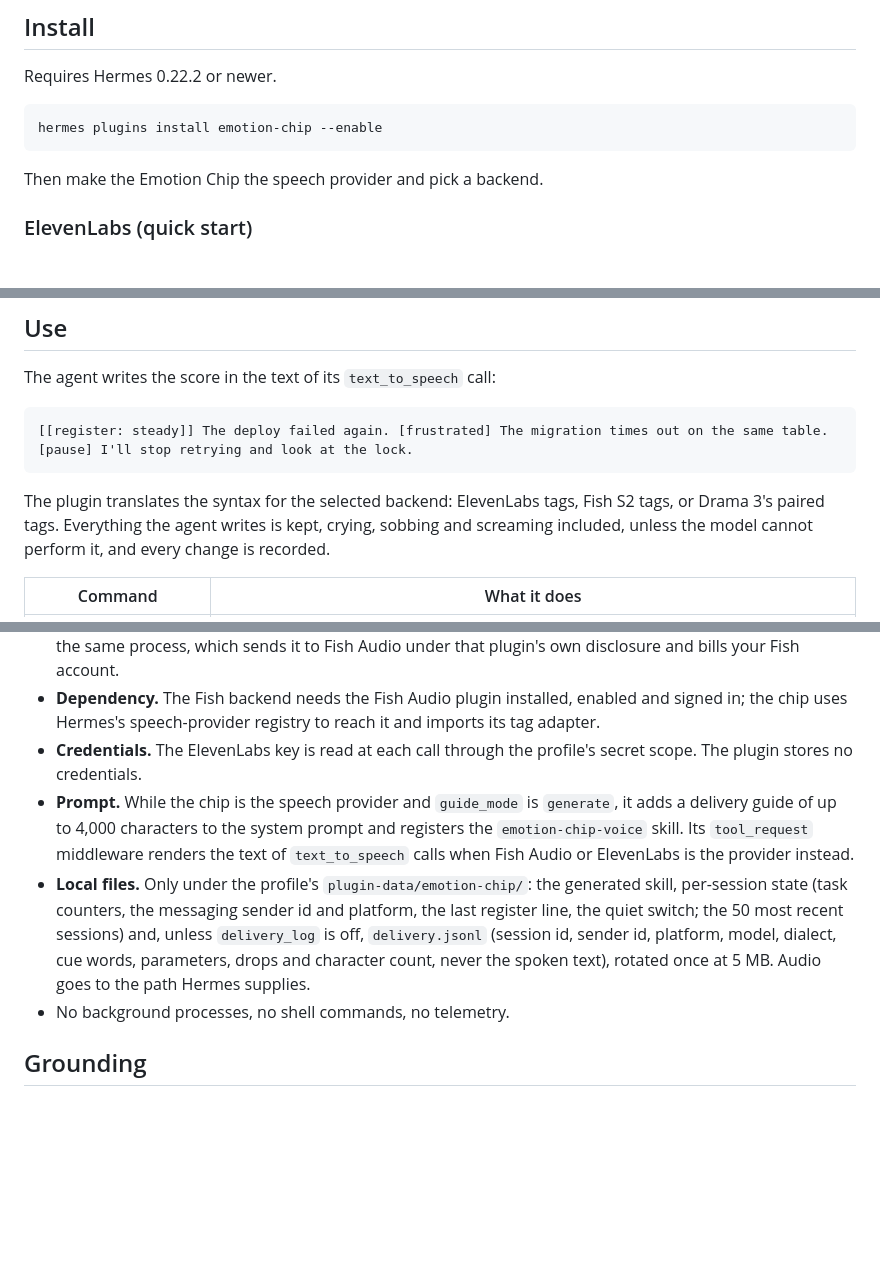
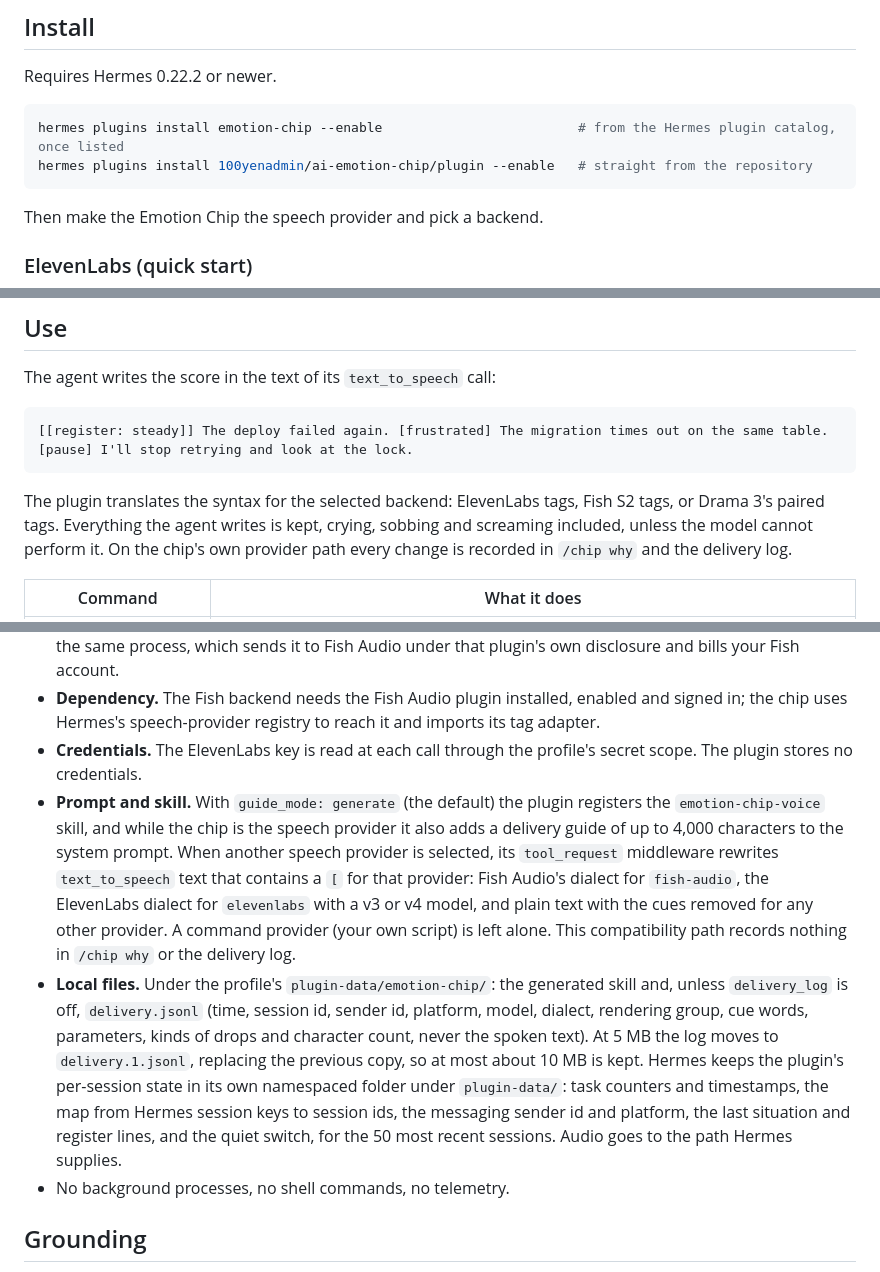
Before and after one commit to 100yenadmin/ai-emotion-chip, a Markdown page: plugin/README.md, 3 parts joined by grey strips. Rendered like a GitHub page; blank space fills up the shorter version.

Commit message:
Release texts: exact disclosure of state, skill and middleware; A3 note in the CHANGELOG; CLI screenshot

````diff
--- a/plugin/README.md
+++ b/plugin/README.md
@@ -18,7 +18,8 @@ plain speech is always a valid choice.
 Requires Hermes 0.22.2 or newer.
 
 ```bash
-hermes plugins install emotion-chip --enable
+hermes plugins install emotion-chip --enable                         # from the Hermes plugin catalog, once listed
+hermes plugins install 100yenadmin/ai-emotion-chip/plugin --enable   # straight from the repository
 ```
 
 Then make the Emotion Chip the speech provider and pick a backend.
@@ -79,8 +80,8 @@ The agent writes the score in the text of its `text_to_speech` call:
 ```
 
 The plugin translates the syntax for the selected backend: ElevenLabs tags, Fish S2 tags, or Drama 3's paired tags.
-Everything the agent writes is kept, crying, sobbing and screaming included, unless the model cannot perform it, and
-every change is recorded.
+Everything the agent writes is kept, crying, sobbing and screaming included, unless the model cannot perform it.
+On the chip's own provider path every change is recorded in `/chip why` and the delivery log.
 
 | Command | What it does |
 |---|---|
@@ -109,14 +110,19 @@ every change is recorded.
   speech-provider registry to reach it and imports its tag adapter.
 - **Credentials.** The ElevenLabs key is read at each call through the profile's secret scope. The plugin stores no
   credentials.
-- **Prompt.** While the chip is the speech provider and `guide_mode` is `generate`, it adds a delivery guide of up to
-  4,000 characters to the system prompt and registers the `emotion-chip-voice` skill. Its `tool_request` middleware
-  renders the text of `text_to_speech` calls when Fish Audio or ElevenLabs is the provider instead.
-- **Local files.** Only under the profile's `plugin-data/emotion-chip/`: the generated skill, per-session state (task
-  counters, the messaging sender id and platform, the last register line, the quiet switch; the 50 most recent
-  sessions) and, unless `delivery_log` is off, `delivery.jsonl` (session id, sender id, platform, model, dialect, cue
-  words, parameters, drops and character count, never the spoken text), rotated once at 5 MB. Audio goes to the path
-  Hermes supplies.
+- **Prompt and skill.** With `guide_mode: generate` (the default) the plugin registers the `emotion-chip-voice`
+  skill, and while the chip is the speech provider it also adds a delivery guide of up to 4,000 characters to the
+  system prompt. When another speech provider is selected, its `tool_request` middleware rewrites `text_to_speech`
+  text that contains a `[` for that provider: Fish Audio's dialect for `fish-audio`, the ElevenLabs dialect for
+  `elevenlabs` with a v3 or v4 model, and plain text with the cues removed for any other provider. A command provider
+  (your own script) is left alone. This compatibility path records nothing in `/chip why` or the delivery log.
+- **Local files.** Under the profile's `plugin-data/emotion-chip/`: the generated skill and, unless `delivery_log` is
+  off, `delivery.jsonl` (time, session id, sender id, platform, model, dialect, rendering group, cue words,
+  parameters, kinds of drops and character count, never the spoken text). At 5 MB the log moves to
+  `delivery.1.jsonl`, replacing the previous copy, so at most about 10 MB is kept. Hermes keeps the plugin's
+  per-session state in its own namespaced folder under `plugin-data/`: task counters and timestamps, the map from
+  Hermes session keys to session ids, the messaging sender id and platform, the last situation and register lines,
+  and the quiet switch, for the 50 most recent sessions. Audio goes to the path Hermes supplies.
 - No background processes, no shell commands, no telemetry.
 
 ## Grounding
````
Also changed, not shown: other parts of plugin/README.md (+1 -1 lines), CHANGELOG.md (+3 -1 lines), README.md (+3 -1 lines), docs/media/screenshot-cli.png (added).
